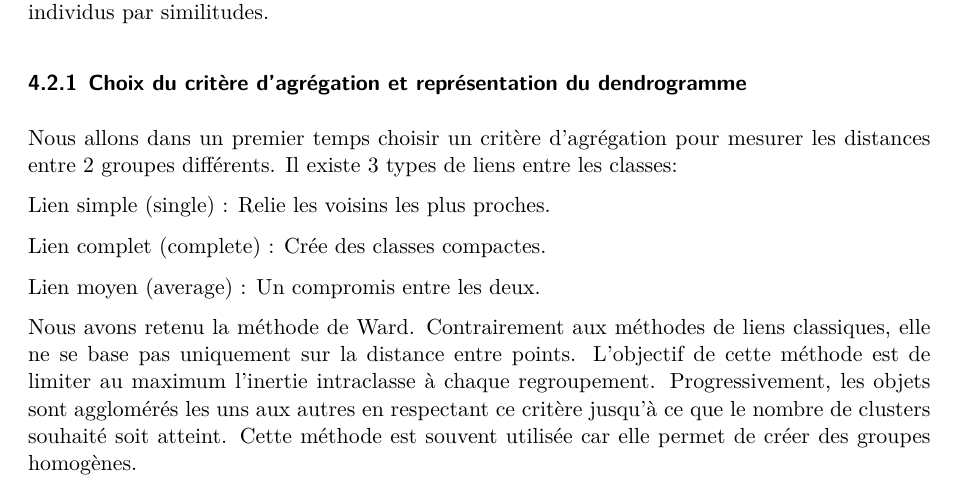
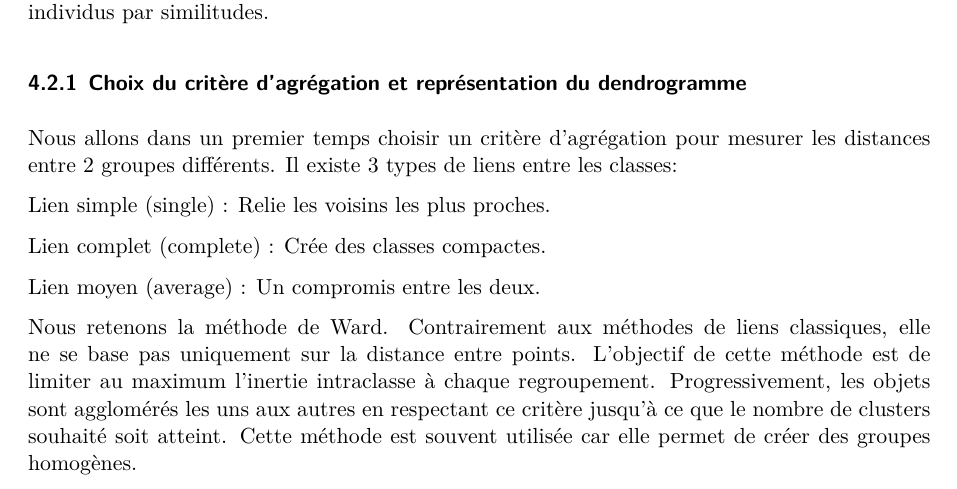
Before and after one commit to leontineviey/Analyse-de-donn-e, a Quarto document (ModeleRapport.qmd): part of page 8 of 10, cut so that both start at the same text. Rendered offline with R 4.5, knitr and Pandoc in place of Quarto, then LaTeX, with nearby package versions; some code elsewhere in the file could not run offline; a font, style sheet, LaTeX package, included part or bibliography that could not be used is replaced or left out.

Commit message:
finito for good

````diff
--- a/ModeleRapport.qmd
+++ b/ModeleRapport.qmd
@@ -689,7 +689,7 @@ plot(hclustaverage,labels=FALSE,hang=-1)
 #La @fig-20 permet de visualiser 3 dendogrammes utilisant chacun un type de lien différent. Nous pouvons voir dans ces différents dendrogramme que le meilleur lien est le lien moyen.
 ```
 
-Nous avons retenu la méthode de Ward. Contrairement aux méthodes de liens classiques, elle ne se base pas uniquement sur la distance entre points. L'objectif de cette méthode est de limiter au maximum l'inertie intraclasse à chaque regroupement. Progressivement, les objets sont agglomérés les uns aux autres en respectant ce critère jusqu’à ce que le nombre de clusters souhaité soit atteint. Cette méthode est souvent utilisée car elle permet de créer des groupes homogènes.
+Nous  retenons la méthode de Ward. Contrairement aux méthodes de liens classiques, elle ne se base pas uniquement sur la distance entre points. L'objectif de cette méthode est de limiter au maximum l'inertie intraclasse à chaque regroupement. Progressivement, les objets sont agglomérés les uns aux autres en respectant ce critère jusqu’à ce que le nombre de clusters souhaité soit atteint. Cette méthode est souvent utilisée car elle permet de créer des groupes homogènes.
 
 ```{r}
 #| echo: false
````
